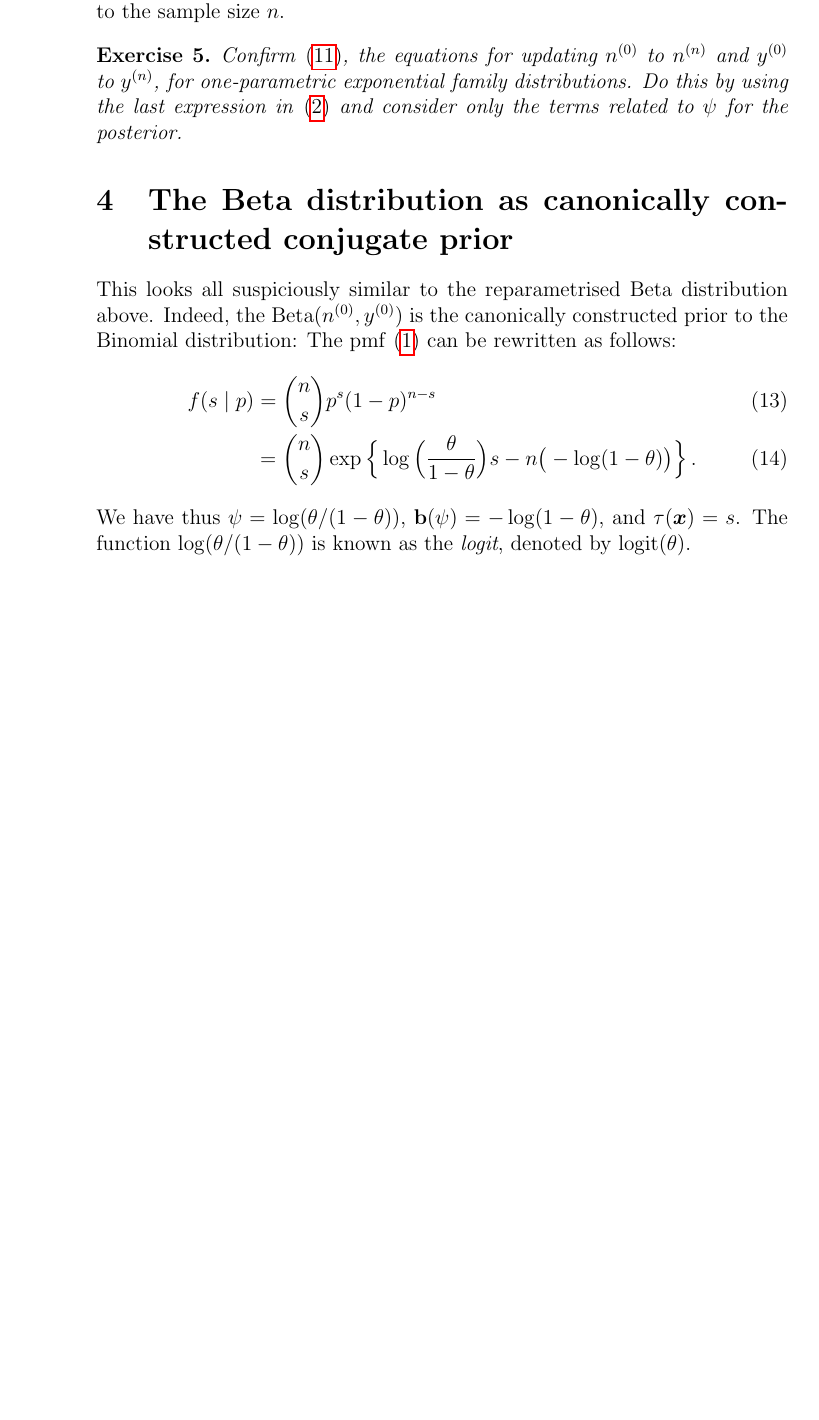
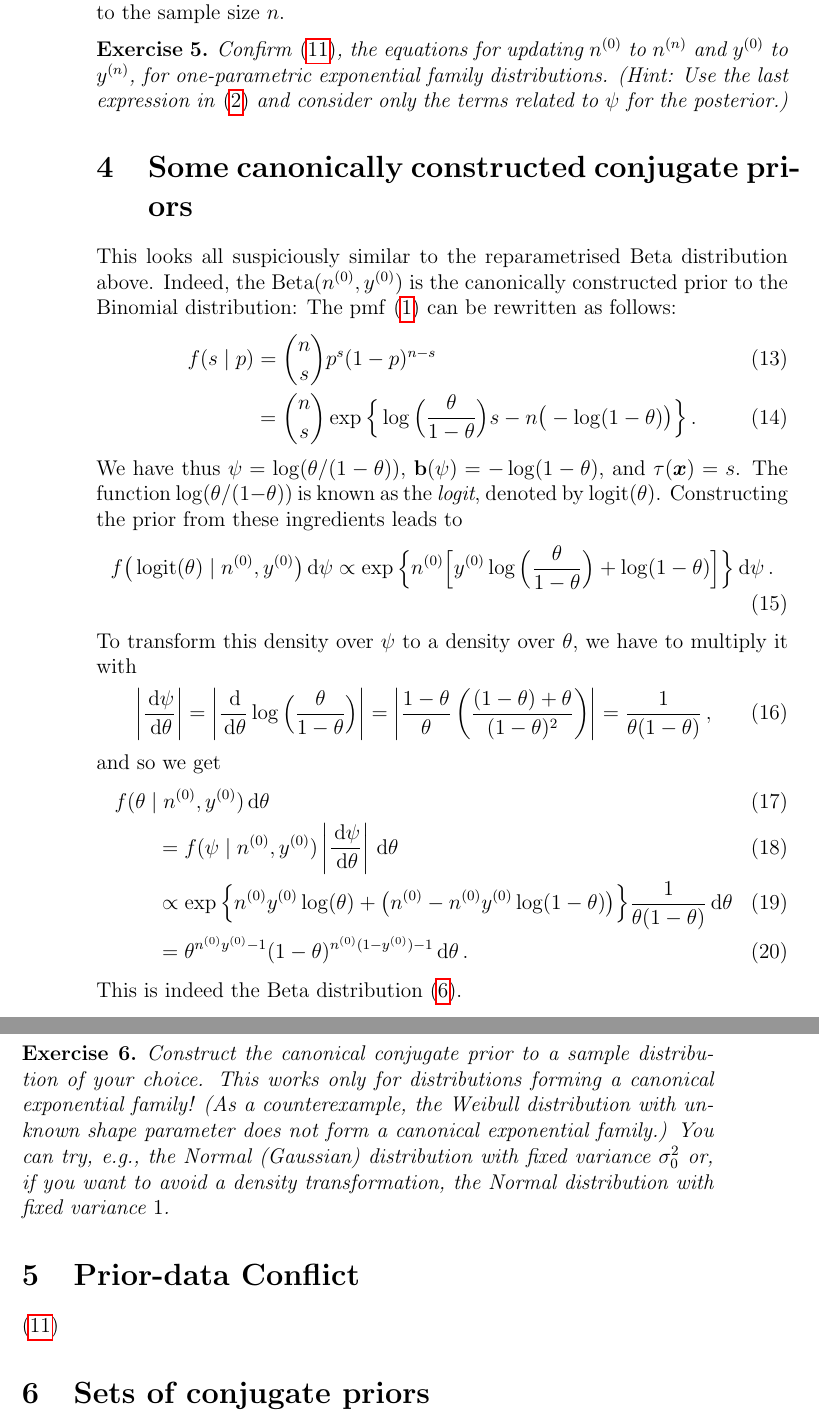
Before and after one commit to geeeero/lund-1512, a LaTeX document (course/coursematerial.tex): part of page 6 of 6 before the commit and two parts of pages 6 and 7 of 7 after it, the two joined at a grey line, cut so that both start at the same text, the shorter picture padded with empty space. Compiled offline with pdfLaTeX.

Commit message:
conjugate priors example

```diff
--- a/course/coursematerial.tex
+++ b/course/coursematerial.tex
@@ -304,12 +304,12 @@ reflecting the weight one gives to the prior as compared to the sample size $n$.
 Confirm \eqref{eq:canonicalupdate},
 the equations for updating $\nz$ to $\nn$ and $\yz$ to $\yn$,
 for one-parametric exponential family distributions.
-Do this by using the last expression in \eqref{eq:bayesrule}
-and consider only the terms related to $\psi$ for the posterior.
+(Hint: Use the last expression in \eqref{eq:bayesrule}
+and consider only the terms related to $\psi$ for the posterior.)
 \end{myex}
 
 
-\section{The Beta distribution as canonically constructed conjugate prior}
+\section{Some canonically constructed conjugate priors}
 
 This looks all suspiciously similar to the reparametrised Beta distribution above.
 Indeed, the $\be(\nz,\yz)$ is the canonically constructed prior to the Binomial distribution:
@@ -322,6 +322,45 @@ f(s\mid p)
 \end{align}
 We have thus $\psi = \log(\theta/(1-\theta))$, $\mbf{b}(\psi) = -\log(1-\theta)$, and $\tau(\vec{x}) = s$.
 The function $\log(\theta/(1-\theta))$ is known as the \emph{logit}, denoted by $\logit(\theta)$.
+Constructing the prior from these ingredients leads to
+\begin{align}
+f\big(\logit(\theta) \mid \nz, \yz\big) \dd\psi %\dd\log\big(\frac{\theta}{1-\theta}\big)
+ &\propto \exp\Big\{ \nz \Big[ \yz \log\Big(\frac{\theta}{1-\theta}\Big) + \log(1-\theta) \Big] \Big\} \dd\psi\,.
+ %\dd\log\big(\frac{\theta}{1-\theta}\big)\,.
+\end{align}
+To transform this density over $\psi$ to a density over $\theta$,
+we have to multiply it with
+\begin{align}
+\left|\frac{\dd\psi}{\dd\theta}\right|
+ &= \left|\frac{\dd}{\dd\theta} \log\Big(\frac{\theta}{1-\theta}\Big)\right|
+  = \left| \frac{1-\theta}{\theta}\left(\frac{(1-\theta)+\theta}{(1-\theta)^2}\right) \right|
+  = \frac{1}{\theta(1-\theta)}\,,
+\end{align}
+and so we get
+\begin{align}
+\lefteqn{f(\theta\mid \nz, \yz)\dd\theta} \qquad \\
+ &= f(\psi\mid \nz, \yz) \left|\frac{\dd\psi}{\dd\theta}\right| \dd\theta\\
+ &\propto \exp\Big\{ \nz\yz\log(\theta) + \big(\nz - \nz\yz\log(1-\theta)\big)\Big\} \frac{1}{\theta(1-\theta)}\dd\theta\\
+ &= \theta^{\nz\yz - 1} (1-\theta)^{\nz(1-\yz) - 1} \dd\theta\,.
+\end{align}
+This is indeed the Beta distribution \eqref{eq:betadensny}.%with parameters $\nz\yz$ and $\nz(1-\yz)$.
+
+\begin{myex}
+Construct the canonical conjugate prior to a sample distribution of your choice.
+This works only for distributions forming a canonical exponential family!
+(As a counterexample, the Weibull distribution with unknown shape parameter does not form a canonical exponential family.)
+You can try, e.g., the Normal (Gaussian) distribution with fixed variance $\sigma^2_0$
+or, if you want to avoid a density transformation, the Normal distribution with fixed variance~$1$.
+\end{myex}
+
+
+\section{Prior-data Conflict}
+
+\eqref{eq:canonicalupdate}
+
+\section{Sets of conjugate priors}
+
+
 
 
 \end{document}
```
